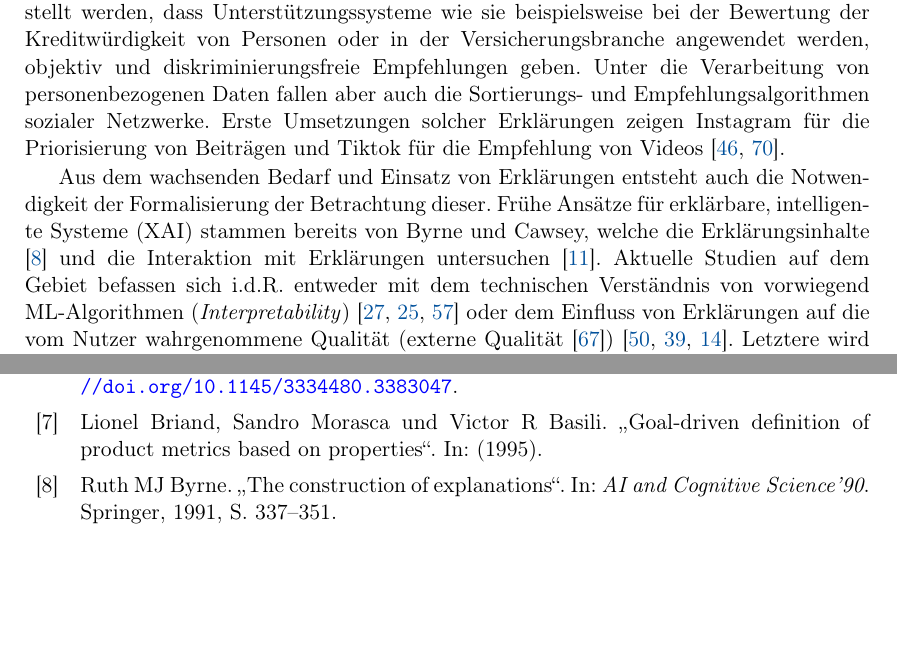
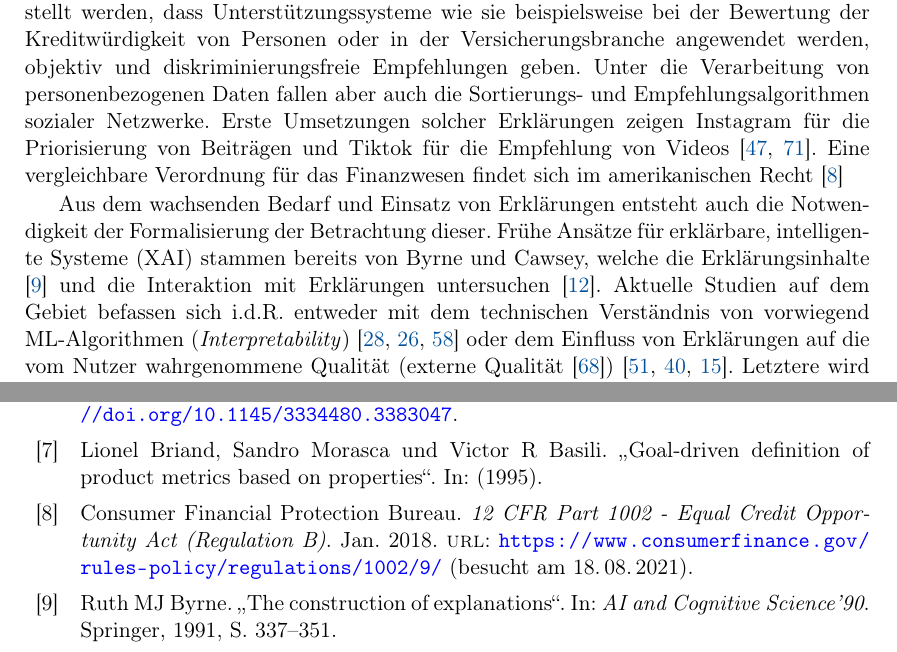
Before and after one commit to fonok3/Master-Thesis, a LaTeX thesis (thesis.tex, which reads bibliography.bib, contents/01_introduction/00_chapter.tex): two parts of pages 11 and 43 of 50, joined at a grey line, cut so that both start at the same text, the shorter picture padded with empty space. Compiled offline with pdfLaTeX.

Commit message:
#1 Amerika Beispiel hinzugefügt

```diff
--- a/bibliography.bib
+++ b/bibliography.bib
@@ -1442,3 +1442,13 @@
 	month   = jun,
 	year    = {2021}
 }
+
+@legislation{cfpb_regulation_2018,
+	title      = {12 CFR Part 1002 - Equal Credit Opportunity Act (Regulation B)},
+	shorttitle = {{Datenschutz}-{Grundverordnung}},
+	url        = {https://www.consumerfinance.gov/rules-policy/regulations/1002/9/},
+	urldate    = {2021-08-18},
+	author     = {Consumer Financial Protection Bureau},
+	month      = jan,
+	year       = {2018}
+}
--- a/contents/01_introduction/00_chapter.tex
+++ b/contents/01_introduction/00_chapter.tex
@@ -4,7 +4,7 @@ Die Integration von Softwaresystemen in den Alltag der meisten Menschen wird heu
 
 Immer häufiger werden dabei vor allem für den Endnutzer schwer nachvollziehbare Algorithmen beispielsweise aus dem Bereich des maschinellen Lernens (ML) verwendet. Nutzer stoßen so öfter vor das Problem, dass das eigene mentale Modell nicht mehr mit dem Systemmodell übereinstimmt oder unvollständig ist. Folglich wächst der Bedarf an Software, die transparent, nachvollziehbar und vertrauenswürdig ist, um das genannte Problem zu lösen. Neben bekannten Anforderungen an die Softwarequalität \cite{international2011iso} entsteht also zunehmend der Bedarf für Erklärungen innerhalb von Softwaresystemen \cite{chazette_end-users_nodate}.
 
-Bereits heute existieren Bereiche, in denen für die Nutzer ein \glqq Recht auf Erklärung\grqq{} gesetzlich verankert ist. Auf europäischer Ebene regelt die \citetitle{eu_verordnung_2016} (DSGVO) \cite{eu_verordnung_2016} neben dem Recht auf Transparenz über die verarbeiteten Daten auch ein Recht auf die Aufklärung über die Art der Verarbeitung und die Auswirkungen einer automatisierten daraus resultierenden Entscheidung. So soll beispielsweise sichergestellt werden, dass Unterstützungssysteme wie sie beispielsweise bei der Bewertung der Kreditwürdigkeit von Personen oder in der Versicherungsbranche angewendet werden, objektiv und diskriminierungsfreie Empfehlungen geben. Unter die Verarbeitung von personenbezogenen Daten fallen aber auch die Sortierungs- und Empfehlungsalgorithmen sozialer Netzwerke. Erste Umsetzungen solcher Erklärungen zeigen Instagram für die Priorisierung von Beiträgen und Tiktok für die Empfehlung von Videos \cite{mosseri_shedding_2021,tiktok_technology_limited_how_2021}.
+Bereits heute existieren Bereiche, in denen für die Nutzer ein \glqq Recht auf Erklärung\grqq{} gesetzlich verankert ist. Auf europäischer Ebene regelt die \citetitle{eu_verordnung_2016} (DSGVO) \cite{eu_verordnung_2016} neben dem Recht auf Transparenz über die verarbeiteten Daten auch ein Recht auf die Aufklärung über die Art der Verarbeitung und die Auswirkungen einer automatisierten daraus resultierenden Entscheidung. So soll beispielsweise sichergestellt werden, dass Unterstützungssysteme wie sie beispielsweise bei der Bewertung der Kreditwürdigkeit von Personen oder in der Versicherungsbranche angewendet werden, objektiv und diskriminierungsfreie Empfehlungen geben. Unter die Verarbeitung von personenbezogenen Daten fallen aber auch die Sortierungs- und Empfehlungsalgorithmen sozialer Netzwerke. Erste Umsetzungen solcher Erklärungen zeigen Instagram für die Priorisierung von Beiträgen und Tiktok für die Empfehlung von Videos \cite{mosseri_shedding_2021,tiktok_technology_limited_how_2021}. Eine vergleichbare Verordnung für das Finanzwesen findet sich im amerikanischen Recht \cite{cfpb_regulation_2018}
 
 Aus dem wachsenden Bedarf und Einsatz von Erklärungen entsteht auch die Notwendigkeit der Formalisierung der Betrachtung dieser. Frühe Ansätze für erklärbare, intelligente Systeme (XAI) stammen bereits von \citeauthor{byrne1991construction} und \citeauthor{cawsey1991generating}, welche die Erklärungsinhalte \cite{byrne1991construction} und die Interaktion mit Erklärungen untersuchen \cite{cawsey1991generating}. Aktuelle Studien auf dem Gebiet befassen sich i.d.R. entweder mit dem technischen Verständnis von vorwiegend ML-Algorithmen (\textit{Interpretability}) \cite{gilpin_explaining_2018, fong_interpretable_2017, samek_towards_2019} oder dem Einfluss von Erklärungen auf die vom Nutzer wahrgenommene Qualität (externe Qualität \cite{international2011iso}) \cite{nunes_systematic_2017,kouki_user_2017,chazette_end-users_nodate}. Letztere wird in dieser Arbeit näher untersucht.
 
```
